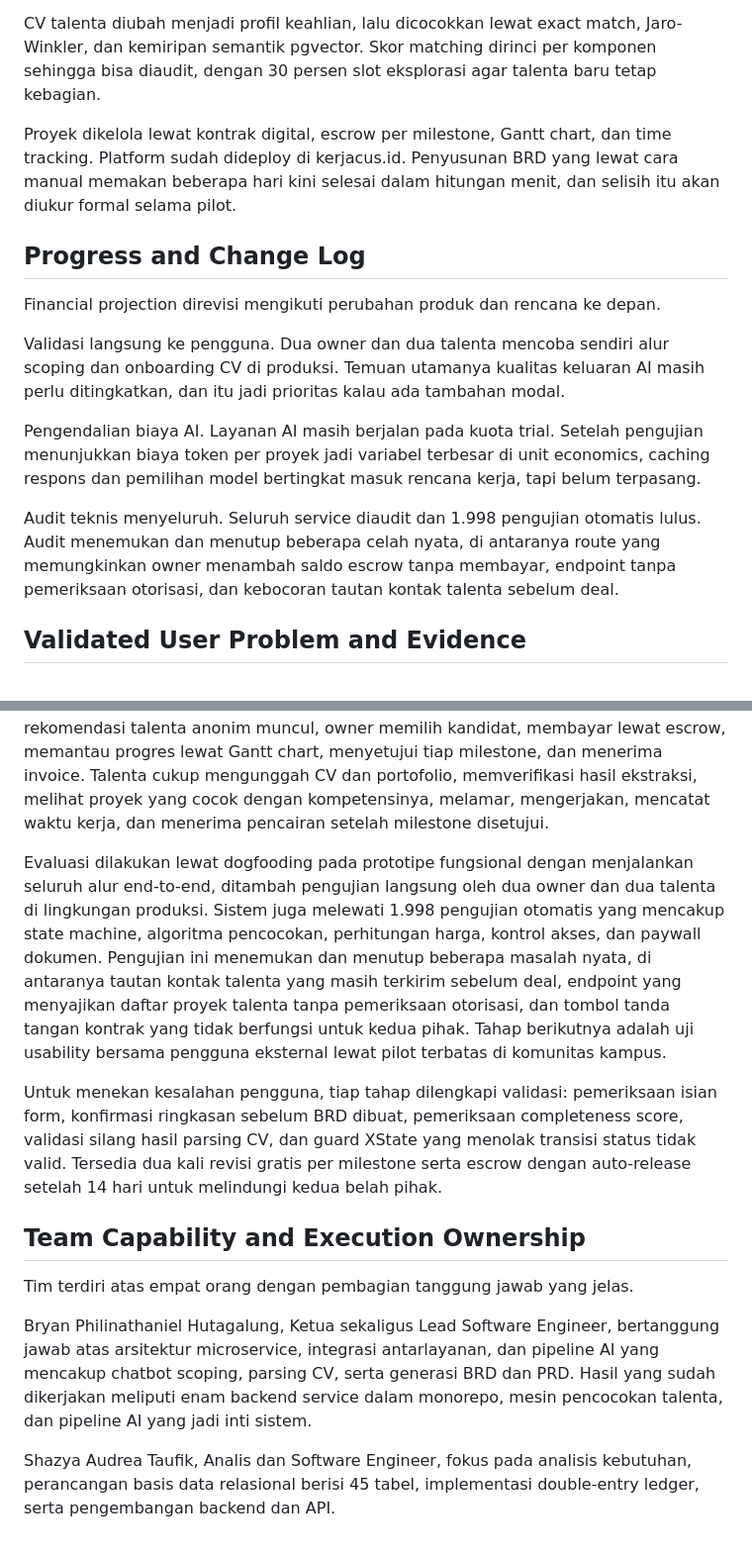
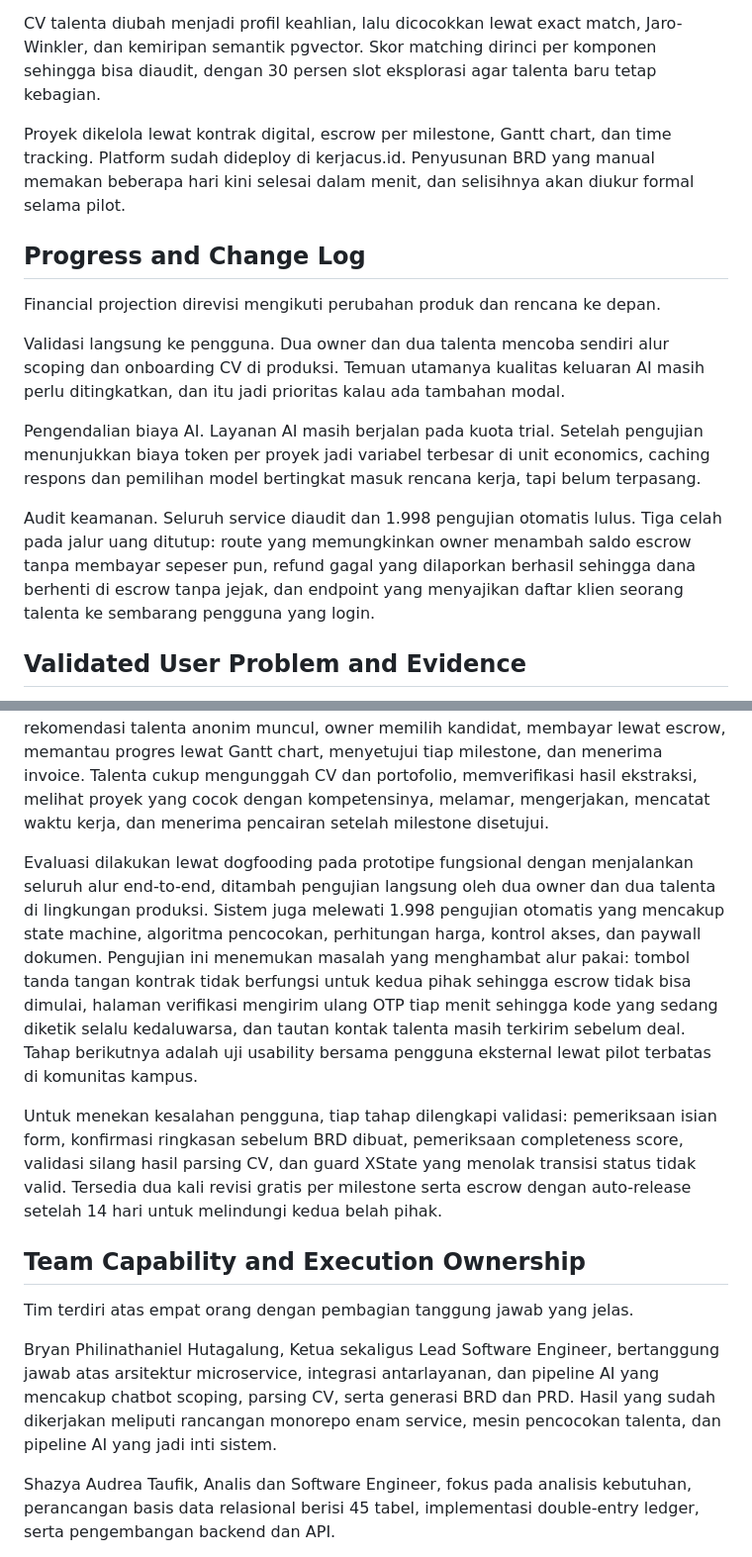
Before and after one commit to nathangalung/Project-BYTZ, a Markdown page: Proposal.md, 2 parts joined by grey strips. Shown at 99% size. Rendered like a GitHub page.

```diff
--- a/Proposal.md
+++ b/Proposal.md
@@ -30,7 +30,7 @@ Owner mengisi form bertahap dan berdiskusi dengan AI chatbot sampai kebutuhannya
 
 CV talenta diubah menjadi profil keahlian, lalu dicocokkan lewat exact match, Jaro-Winkler, dan kemiripan semantik pgvector. Skor matching dirinci per komponen sehingga bisa diaudit, dengan 30 persen slot eksplorasi agar talenta baru tetap kebagian.
 
-Proyek dikelola lewat kontrak digital, escrow per milestone, Gantt chart, dan time tracking. Platform sudah dideploy di kerjacus.id. Penyusunan BRD yang lewat cara manual memakan beberapa hari kini selesai dalam hitungan menit, dan selisih itu akan diukur formal selama pilot.
+Proyek dikelola lewat kontrak digital, escrow per milestone, Gantt chart, dan time tracking. Platform sudah dideploy di kerjacus.id. Penyusunan BRD yang manual memakan beberapa hari kini selesai dalam menit, dan selisihnya akan diukur formal selama pilot.
 
 ## Progress and Change Log
 
@@ -40,7 +40,7 @@ Validasi langsung ke pengguna. Dua owner dan dua talenta mencoba sendiri alur sc
 
 Pengendalian biaya AI. Layanan AI masih berjalan pada kuota trial. Setelah pengujian menunjukkan biaya token per proyek jadi variabel terbesar di unit economics, caching respons dan pemilihan model bertingkat masuk rencana kerja, tapi belum terpasang.
 
-Audit teknis menyeluruh. Seluruh service diaudit dan 1.998 pengujian otomatis lulus. Audit menemukan dan menutup beberapa celah nyata, di antaranya route yang memungkinkan owner menambah saldo escrow tanpa membayar, endpoint tanpa pemeriksaan otorisasi, dan kebocoran tautan kontak talenta sebelum deal.
+Audit keamanan. Seluruh service diaudit dan 1.998 pengujian otomatis lulus. Tiga celah pada jalur uang ditutup: route yang memungkinkan owner menambah saldo escrow tanpa membayar sepeser pun, refund gagal yang dilaporkan berhasil sehingga dana berhenti di escrow tanpa jejak, dan endpoint yang menyajikan daftar klien seorang talenta ke sembarang pengguna yang login.
 
 ## Validated User Problem and Evidence
 
@@ -142,7 +142,7 @@ Keputusan bersifat transparan karena tiap rekomendasi disertai rincian sub-skor:
 
 Alur penggunaan dirancang dua arah. Owner membuat akun, mengajukan proyek lewat form bertahap yang didampingi chatbot sampai informasinya dinilai cukup. Sistem menampilkan ringkasan ruang lingkup untuk ditinjau sebelum BRD dibuat. Owner lalu memilih membeli BRD saja, lanjut ke PRD, atau langsung ke pengembangan. Setelah rekomendasi talenta anonim muncul, owner memilih kandidat, membayar lewat escrow, memantau progres lewat Gantt chart, menyetujui tiap milestone, dan menerima invoice. Talenta cukup mengunggah CV dan portofolio, memverifikasi hasil ekstraksi, melihat proyek yang cocok dengan kompetensinya, melamar, mengerjakan, mencatat waktu kerja, dan menerima pencairan setelah milestone disetujui.
 
-Evaluasi dilakukan lewat dogfooding pada prototipe fungsional dengan menjalankan seluruh alur end-to-end, ditambah pengujian langsung oleh dua owner dan dua talenta di lingkungan produksi. Sistem juga melewati 1.998 pengujian otomatis yang mencakup state machine, algoritma pencocokan, perhitungan harga, kontrol akses, dan paywall dokumen. Pengujian ini menemukan dan menutup beberapa masalah nyata, di antaranya tautan kontak talenta yang masih terkirim sebelum deal, endpoint yang menyajikan daftar proyek talenta tanpa pemeriksaan otorisasi, dan tombol tanda tangan kontrak yang tidak berfungsi untuk kedua pihak. Tahap berikutnya adalah uji usability bersama pengguna eksternal lewat pilot terbatas di komunitas kampus.
+Evaluasi dilakukan lewat dogfooding pada prototipe fungsional dengan menjalankan seluruh alur end-to-end, ditambah pengujian langsung oleh dua owner dan dua talenta di lingkungan produksi. Sistem juga melewati 1.998 pengujian otomatis yang mencakup state machine, algoritma pencocokan, perhitungan harga, kontrol akses, dan paywall dokumen. Pengujian ini menemukan masalah yang menghambat alur pakai: tombol tanda tangan kontrak tidak berfungsi untuk kedua pihak sehingga escrow tidak bisa dimulai, halaman verifikasi mengirim ulang OTP tiap menit sehingga kode yang sedang diketik selalu kedaluwarsa, dan tautan kontak talenta masih terkirim sebelum deal. Tahap berikutnya adalah uji usability bersama pengguna eksternal lewat pilot terbatas di komunitas kampus.
 
 Untuk menekan kesalahan pengguna, tiap tahap dilengkapi validasi: pemeriksaan isian form, konfirmasi ringkasan sebelum BRD dibuat, pemeriksaan completeness score, validasi silang hasil parsing CV, dan guard XState yang menolak transisi status tidak valid. Tersedia dua kali revisi gratis per milestone serta escrow dengan auto-release setelah 14 hari untuk melindungi kedua belah pihak.
 
@@ -150,7 +150,7 @@ Untuk menekan kesalahan pengguna, tiap tahap dilengkapi validasi: pemeriksaan is
 
 Tim terdiri atas empat orang dengan pembagian tanggung jawab yang jelas.
 
-Bryan Philinathaniel Hutagalung, Ketua sekaligus Lead Software Engineer, bertanggung jawab atas arsitektur microservice, integrasi antarlayanan, dan pipeline AI yang mencakup chatbot scoping, parsing CV, serta generasi BRD dan PRD. Hasil yang sudah dikerjakan meliputi enam backend service dalam monorepo, mesin pencocokan talenta, dan pipeline AI yang jadi inti sistem.
+Bryan Philinathaniel Hutagalung, Ketua sekaligus Lead Software Engineer, bertanggung jawab atas arsitektur microservice, integrasi antarlayanan, dan pipeline AI yang mencakup chatbot scoping, parsing CV, serta generasi BRD dan PRD. Hasil yang sudah dikerjakan meliputi rancangan monorepo enam service, mesin pencocokan talenta, dan pipeline AI yang jadi inti sistem.
 
 Shazya Audrea Taufik, Analis dan Software Engineer, fokus pada analisis kebutuhan, perancangan basis data relasional berisi 45 tabel, implementasi double-entry ledger, serta pengembangan backend dan API.
 
```
Also changed, not shown: other parts of Proposal.md (+6 -6 lines).
